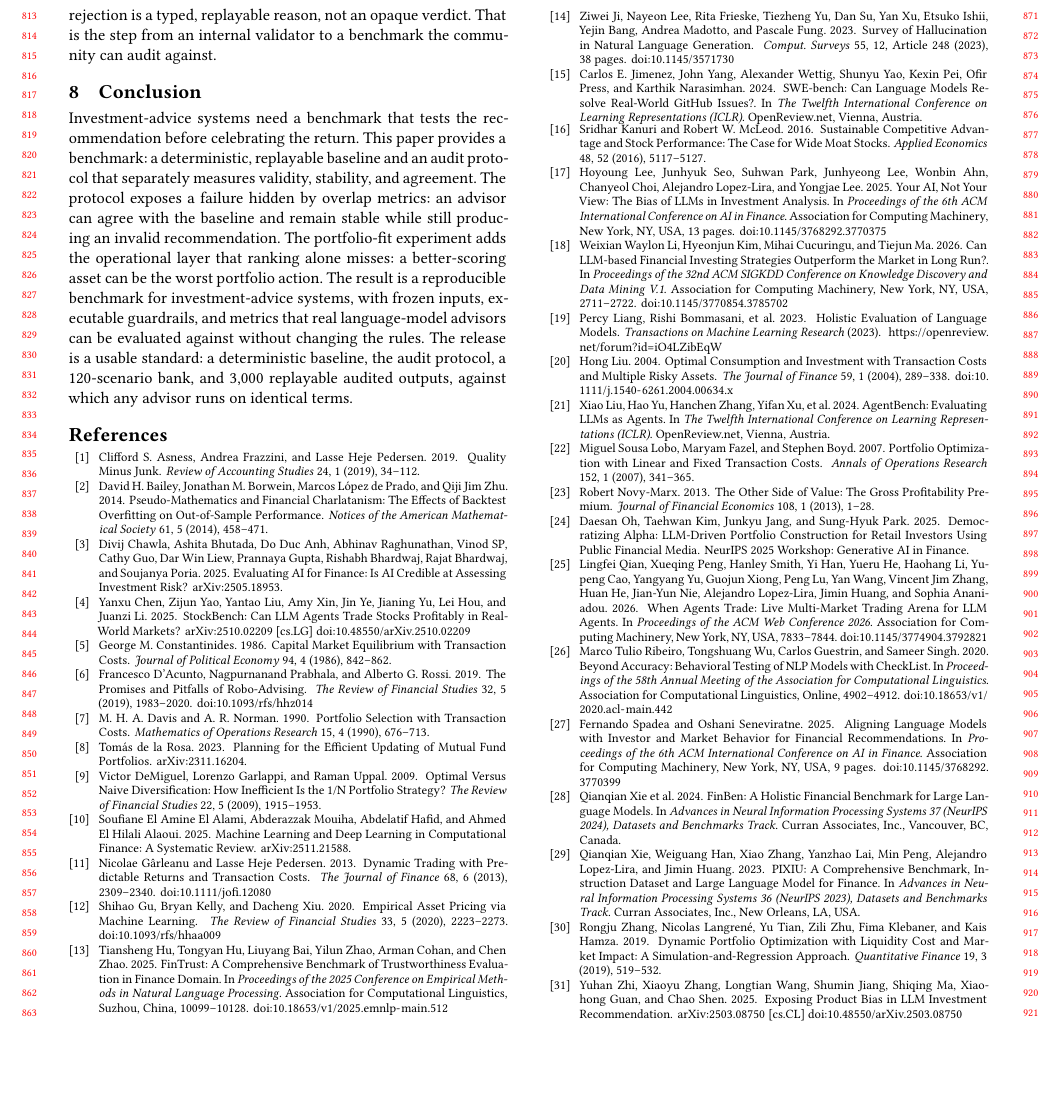
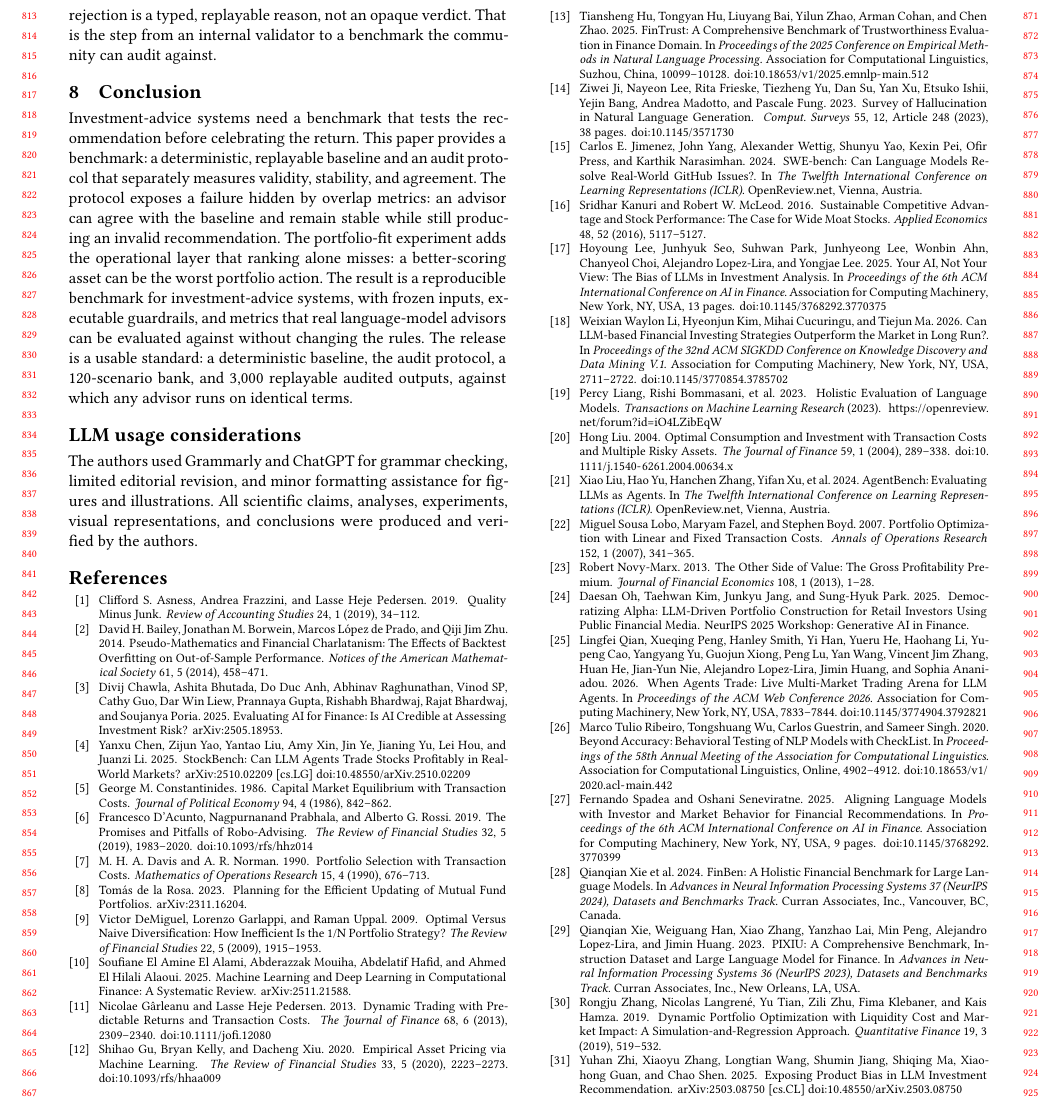
Before and after one commit to sidneibarbieri/arenawealth-pro, a LaTeX paper (paper/main.tex): part of page 8 of 8, cut so that both start at the same text, the shorter picture padded with empty space. Compiled offline with pdfLaTeX.

Commit message:
Add LLM usage considerations disclosure
ACM (and ICAIF) expect disclosure of generative-AI tools used in
producing the work. The Overleaf copy already carried this paragraph; the
local manuscript was missing it. Add it as an unnumbered section before
the bibliography so both render identically. Still 8 pages.

Co-Authored-By: Claude Opus 4.8 <noreply@anthropic.com>

```diff
--- a/paper/main.tex
+++ b/paper/main.tex
@@ -333,6 +333,9 @@ Pre-trade validation already runs inside robo-advisors and portfolio systems, bu
 
 Investment-advice systems need a benchmark that tests the recommendation before celebrating the return. This paper provides a benchmark: a deterministic, replayable baseline and an audit protocol that separately measures validity, stability, and agreement. The protocol exposes a failure hidden by overlap metrics: an advisor can agree with the baseline and remain stable while still producing an invalid recommendation. The portfolio-fit experiment adds the operational layer that ranking alone misses: a better-scoring asset can be the worst portfolio action. The result is a reproducible benchmark for investment-advice systems, with frozen inputs, executable guardrails, and metrics that real language-model advisors can be evaluated against without changing the rules. The release is a usable standard: a deterministic baseline, the audit protocol, a 120-scenario bank, and 3,000 replayable audited outputs, against which any advisor runs on identical terms.
 
+\section*{LLM usage considerations}
+The authors used Grammarly and ChatGPT for grammar checking, limited editorial revision, and minor formatting assistance for figures and illustrations. All scientific claims, analyses, experiments, visual representations, and conclusions were produced and verified by the authors.
+
 \bibliographystyle{ACM-Reference-Format}
 \bibliography{references}
 
```
